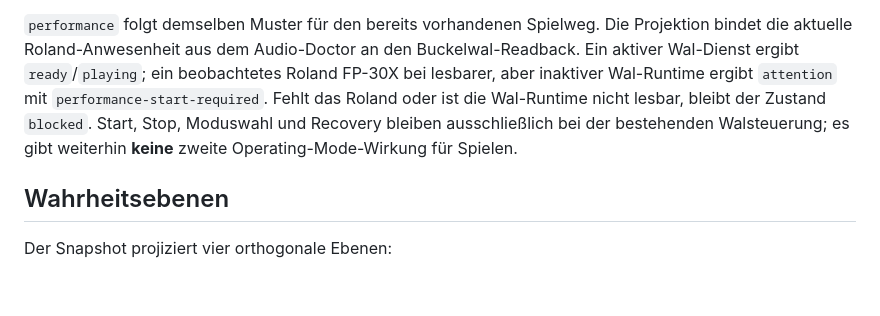
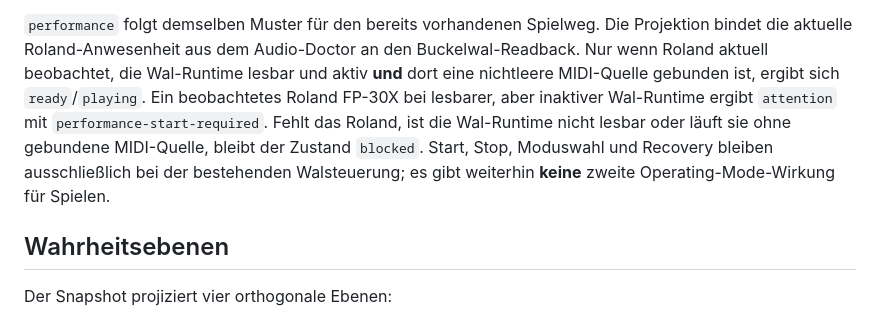
Before and after one commit to heimgewebe/audio, a Markdown page: docs/operating-modes-v1.md, the part around the change. GitHub-like rendering; blank space fills up the shorter version.

Commit message:
docs(audio): bind playing truth to MIDI source

```diff
--- a/docs/operating-modes-v1.md
+++ b/docs/operating-modes-v1.md
@@ -27,12 +27,14 @@ Recovery-Bedarf `recovering`.
 
 `performance` folgt demselben Muster für den bereits vorhandenen Spielweg. Die
 Projektion bindet die aktuelle Roland-Anwesenheit aus dem Audio-Doctor an den
-Buckelwal-Readback. Ein aktiver Wal-Dienst ergibt `ready`/`playing`; ein
-beobachtetes Roland FP-30X bei lesbarer, aber inaktiver Wal-Runtime ergibt
-`attention` mit `performance-start-required`. Fehlt das Roland oder ist die
-Wal-Runtime nicht lesbar, bleibt der Zustand `blocked`. Start, Stop, Moduswahl
-und Recovery bleiben ausschließlich bei der bestehenden Walsteuerung; es gibt
-weiterhin **keine** zweite Operating-Mode-Wirkung für Spielen.
+Buckelwal-Readback. Nur wenn Roland aktuell beobachtet, die Wal-Runtime lesbar
+und aktiv **und** dort eine nichtleere MIDI-Quelle gebunden ist, ergibt sich
+`ready`/`playing`. Ein beobachtetes Roland FP-30X bei lesbarer, aber inaktiver
+Wal-Runtime ergibt `attention` mit `performance-start-required`. Fehlt das
+Roland, ist die Wal-Runtime nicht lesbar oder läuft sie ohne gebundene
+MIDI-Quelle, bleibt der Zustand `blocked`. Start, Stop, Moduswahl und Recovery
+bleiben ausschließlich bei der bestehenden Walsteuerung; es gibt weiterhin
+**keine** zweite Operating-Mode-Wirkung für Spielen.
 
 ## Wahrheitsebenen
 
```
